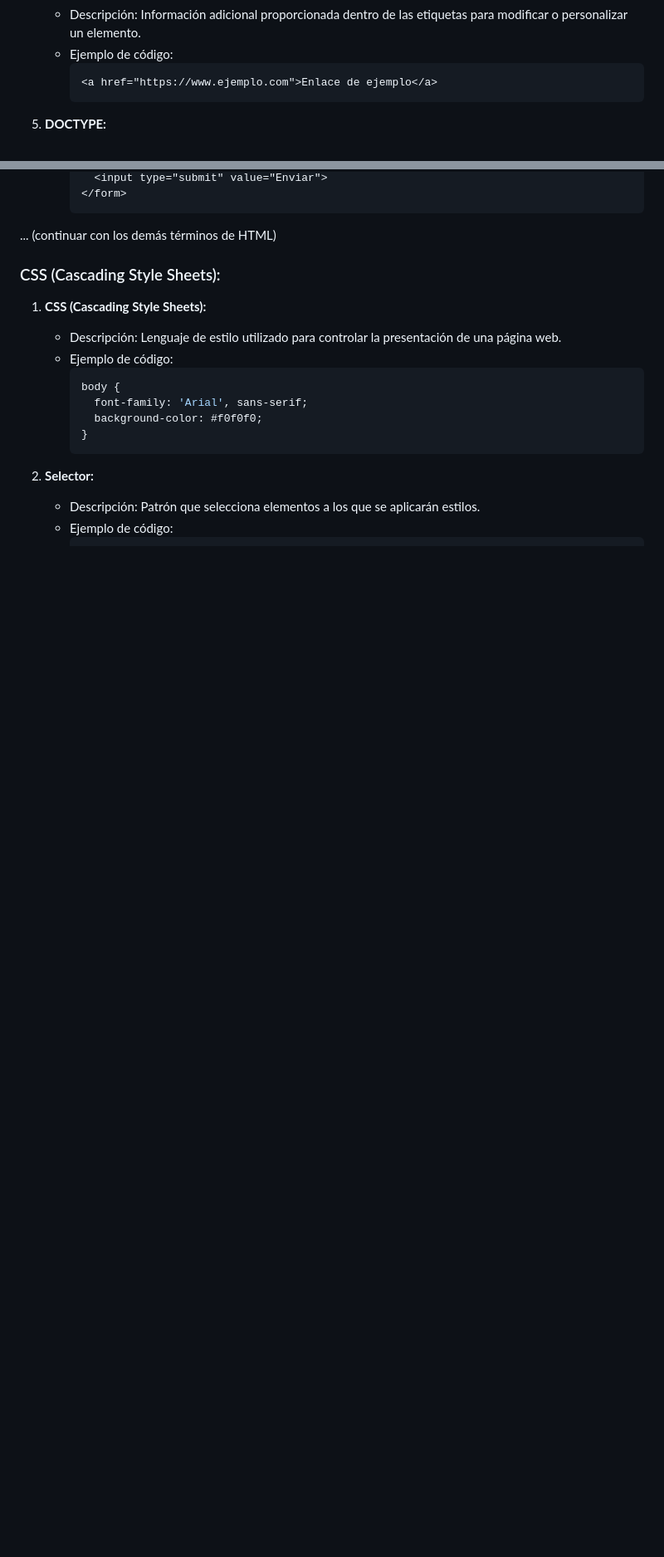
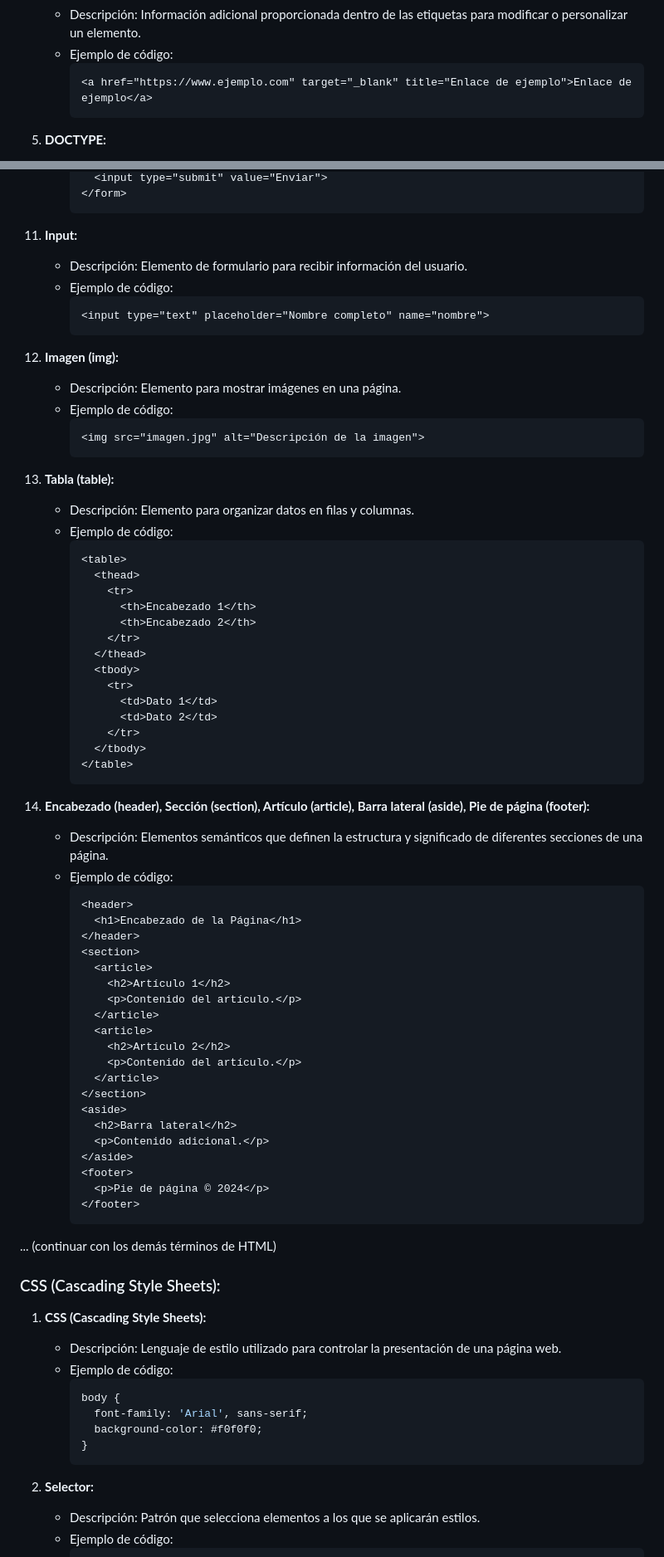
Before and after one commit to JesusDavidAgamezBarrios/HtmlBasico, a Markdown page: README.md, 2 parts joined by grey strips. Shown: that part at 83% size. Drawn GitHub-style; blank space fills up the shorter version.

Commit message:
actualizando el Readme

````diff
--- a/README.md
+++ b/README.md
@@ -44,7 +46,7 @@ Cada sección del glosario está dividida en dos partes: HTML y CSS. Dentro de c
    - Descripción: Información adicional proporcionada dentro de las etiquetas para modificar o personalizar un elemento.
    - Ejemplo de código:
      ```html
-     <a href="https://www.ejemplo.com">Enlace de ejemplo</a>
+     <a href="https://www.ejemplo.com" target="_blank" title="Enlace de ejemplo">Enlace de ejemplo</a>
      ```
 
 5. **DOCTYPE:**
@@ -102,5 +106,65 @@ Cada sección del glosario está dividida en dos partes: HTML y CSS. Dentro de c
         <input type="submit" value="Enviar">
       </form>
+      ```
+
+11. **Input:**
+    - Descripción: Elemento de formulario para recibir información del usuario.
+    - Ejemplo de código:
+      ```html
+      <input type="text" placeholder="Nombre completo" name="nombre">
+      ```
+
+12. **Imagen (img):**
+    - Descripción: Elemento para mostrar imágenes en una página.
+    - Ejemplo de código:
+      ```html
+      <img src="imagen.jpg" alt="Descripción de la imagen">
+      ```
+
+13. **Tabla (table):**
+    - Descripción: Elemento para organizar datos en filas y columnas.
+    - Ejemplo de código:
+      ```html
+      <table>
+        <thead>
+          <tr>
+            <th>Encabezado 1</th>
+            <th>Encabezado 2</th>
+          </tr>
+        </thead>
+        <tbody>
+          <tr>
+            <td>Dato 1</td>
+            <td>Dato 2</td>
+          </tr>
+        </tbody>
+      </table>
+      ```
+
+14. **Encabezado (header), Sección (section), Artículo (article), Barra lateral (aside), Pie de página (footer):**
+    - Descripción: Elementos semánticos que definen la estructura y significado de diferentes secciones de una página.
+    - Ejemplo de código:
+      ```html
+      <header>
+        <h1>Encabezado de la Página</h1>
+      </header>
+      <section>
+        <article>
+          <h2>Artículo 1</h2>
+          <p>Contenido del artículo.</p>
+        </article>
+        <article>
+          <h2>Artículo 2</h2>
+          <p>Contenido del artículo.</p>
+        </article>
+      </section>
+      <aside>
+        <h2>Barra lateral</h2>
+        <p>Contenido adicional.</p>
+      </aside>
+      <footer>
+        <p>Pie de página © 2024</p>
+      </footer>
       ```
 
 ... (continuar con los demás términos de HTML)
````
Also changed, not shown: other parts of README.md (+56 -3 lines).
